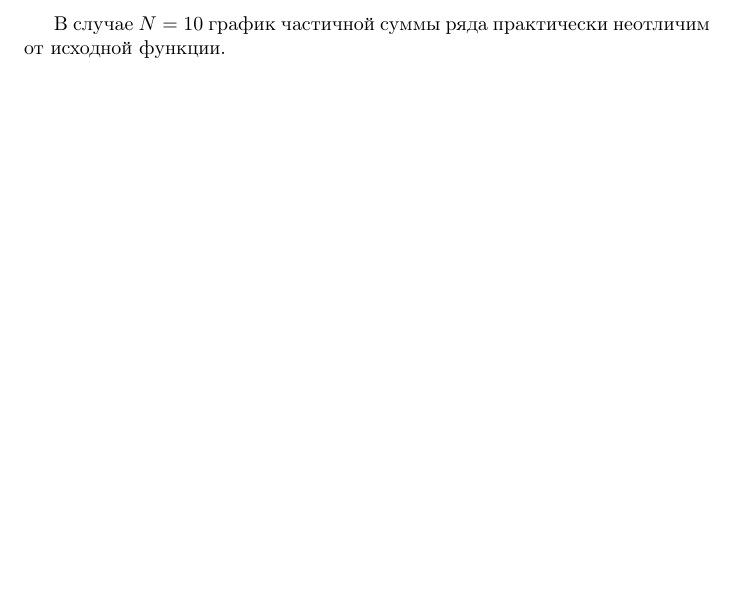
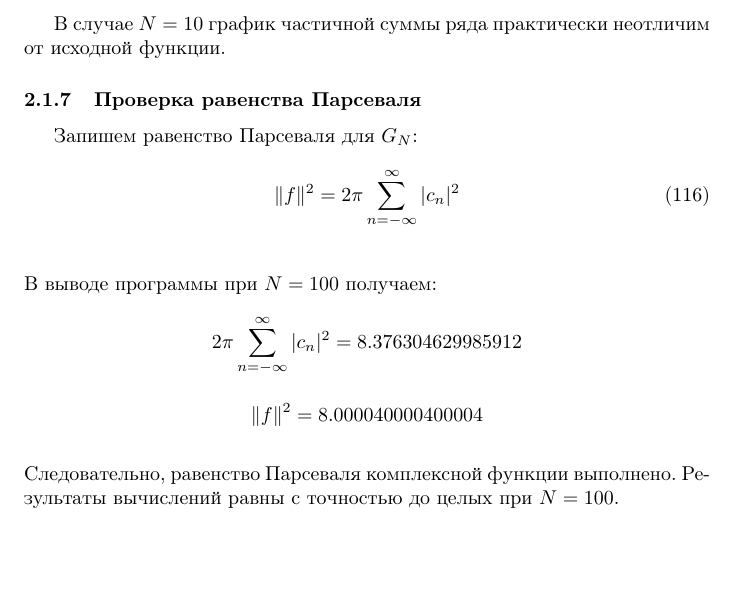
Before and after one commit to a-nechaeva/FrequencyMethods, a LaTeX document (Лаб1/Report/lab1.tex): part of page 42 of 42, cut so that both start at the same text. Compiled offline with pdfLaTeX.

Commit message:
main part done

```diff
--- a/Лаб1/Report/lab1.tex
+++ b/Лаб1/Report/lab1.tex
@@ -1498,6 +1498,27 @@ n &  $Re(c_n)$ & $Im(c_n)$ \\
 
 
 
+\subsubsection{Проверка равенства Парсеваля}
+
+Запишем равенство Парсеваля для $G_N$:
+
+\begin{equation}
+\| f \|^2 = 2 \pi \sum \limits_{n = -\infty}^{\infty} |c_n |^2
+\end{equation}
+\\
+\\
+ В выводе программы при $N=100$ получаем:
+\begin{equation*}
+2 \pi \sum \limits_{n = -\infty}^{\infty} |c_n |^2 = 8.376304629985912
+\end{equation*}
+
+\begin{equation*}
+\| f \|^2  = 8.000040000400004
+\end{equation*}
+\\
+Следовательно, равенство Парсеваля комплексной функции выполнено. Результаты вычислений равны с точностью до целых при $N = 100$.
+
+
 
 
 %\begin{center}
```
Also changed, not shown: Лаб1/code/a_b_c_counter.py (+1 -1 lines), Лаб1/code/complex_fun.py (+11 -5 lines), Лаб1/Report/lab1.pdf, 4 other files.
